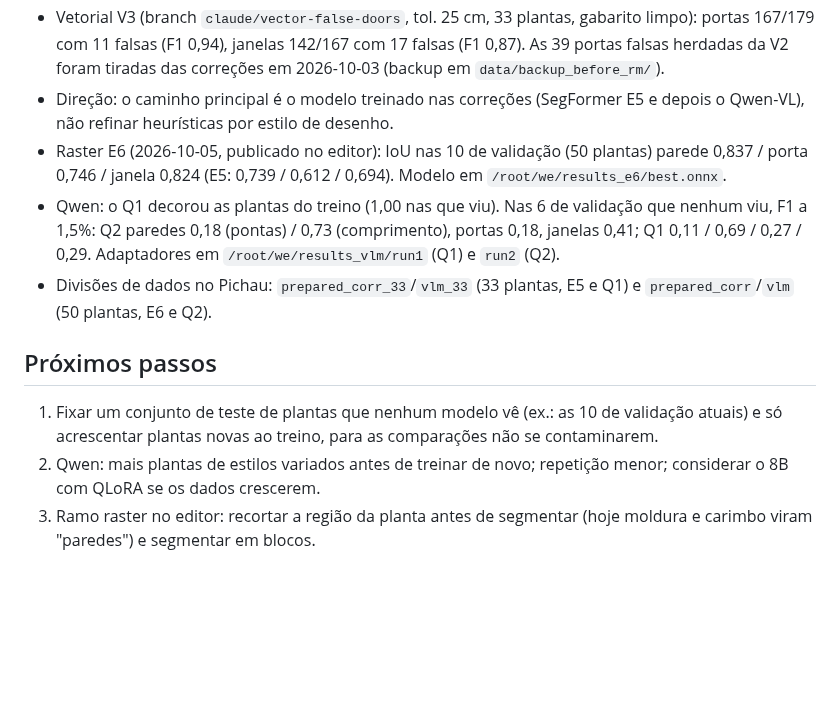
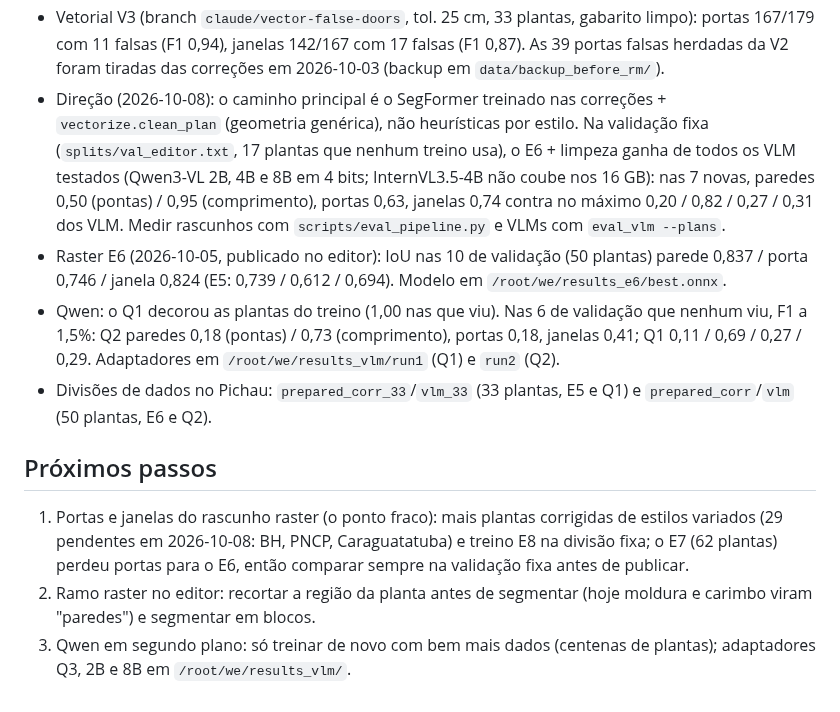
Before and after one commit to maxrosan/WallExtractor, a Markdown page: CLAUDE.md, the part around the change. Drawn GitHub-style; blank space fills up the shorter version.

Commit message:
Docs: Qwen3-VL-8B result; the raster draft with cleanup is the main path
Co-Authored-By: Claude Opus 5.5 <noreply@anthropic.com>

```diff
--- a/CLAUDE.md
+++ b/CLAUDE.md
@@ -196,8 +196,14 @@ consomem o mesmo JSON.
   gabarito limpo): portas 167/179 com 11 falsas (F1 0,94), janelas 142/167
   com 17 falsas (F1 0,87). As 39 portas falsas herdadas da V2 foram tiradas
   das correções em 2026-10-03 (backup em `data/backup_before_rm/`).
-- Direção: o caminho principal é o modelo treinado nas correções (SegFormer
-  E5 e depois o Qwen-VL), não refinar heurísticas por estilo de desenho.
+- Direção (2026-10-08): o caminho principal é o SegFormer treinado nas
+  correções + `vectorize.clean_plan` (geometria genérica), não heurísticas por
+  estilo. Na validação fixa (`splits/val_editor.txt`, 17 plantas que nenhum
+  treino usa), o E6 + limpeza ganha de todos os VLM testados (Qwen3-VL 2B, 4B
+  e 8B em 4 bits; InternVL3.5-4B não coube nos 16 GB): nas 7 novas, paredes
+  0,50 (pontas) / 0,95 (comprimento), portas 0,63, janelas 0,74 contra no
+  máximo 0,20 / 0,82 / 0,27 / 0,31 dos VLM. Medir rascunhos com
+  `scripts/eval_pipeline.py` e VLMs com `eval_vlm --plans`.
 - Raster E6 (2026-10-05, publicado no editor): IoU nas 10 de validação
   (50 plantas) parede 0,837 / porta 0,746 / janela 0,824 (E5: 0,739 / 0,612
   / 0,694). Modelo em `/root/we/results_e6/best.onnx`.
@@ -210,10 +216,11 @@ consomem o mesmo JSON.
 
 ## Próximos passos
 
-1. Fixar um conjunto de teste de plantas que nenhum modelo vê (ex.: as 10 de
-   validação atuais) e só acrescentar plantas novas ao treino, para as
-   comparações não se contaminarem.
-2. Qwen: mais plantas de estilos variados antes de treinar de novo; repetição
-   menor; considerar o 8B com QLoRA se os dados crescerem.
-3. Ramo raster no editor: recortar a região da planta antes de segmentar
+1. Portas e janelas do rascunho raster (o ponto fraco): mais plantas
+   corrigidas de estilos variados (29 pendentes em 2026-10-08: BH, PNCP,
+   Caraguatatuba) e treino E8 na divisão fixa; o E7 (62 plantas) perdeu portas
+   para o E6, então comparar sempre na validação fixa antes de publicar.
+2. Ramo raster no editor: recortar a região da planta antes de segmentar
    (hoje moldura e carimbo viram "paredes") e segmentar em blocos.
+3. Qwen em segundo plano: só treinar de novo com bem mais dados (centenas de
+   plantas); adaptadores Q3, 2B e 8B em `/root/we/results_vlm/`.
```
Also changed, not shown: docs/experimentos.md (+9 -0 lines).
